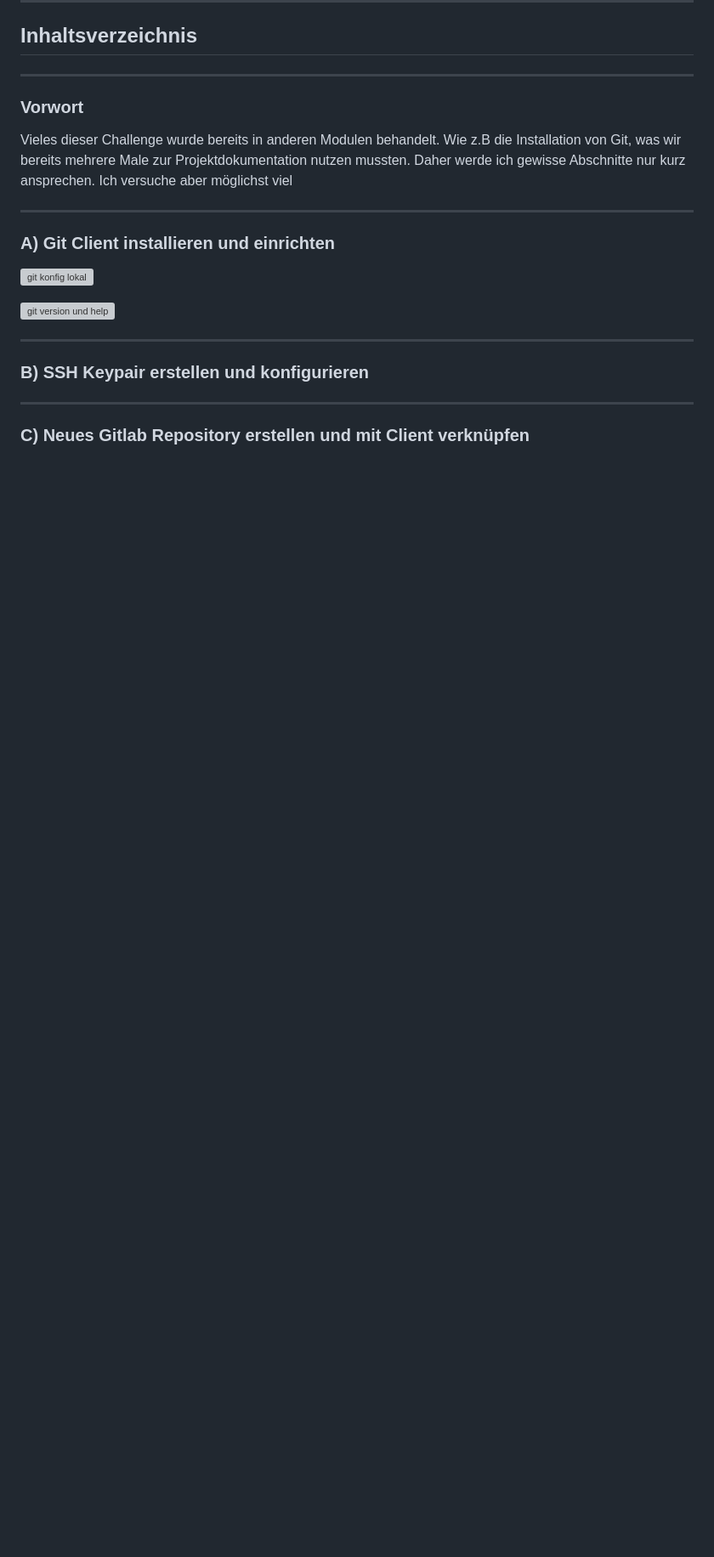
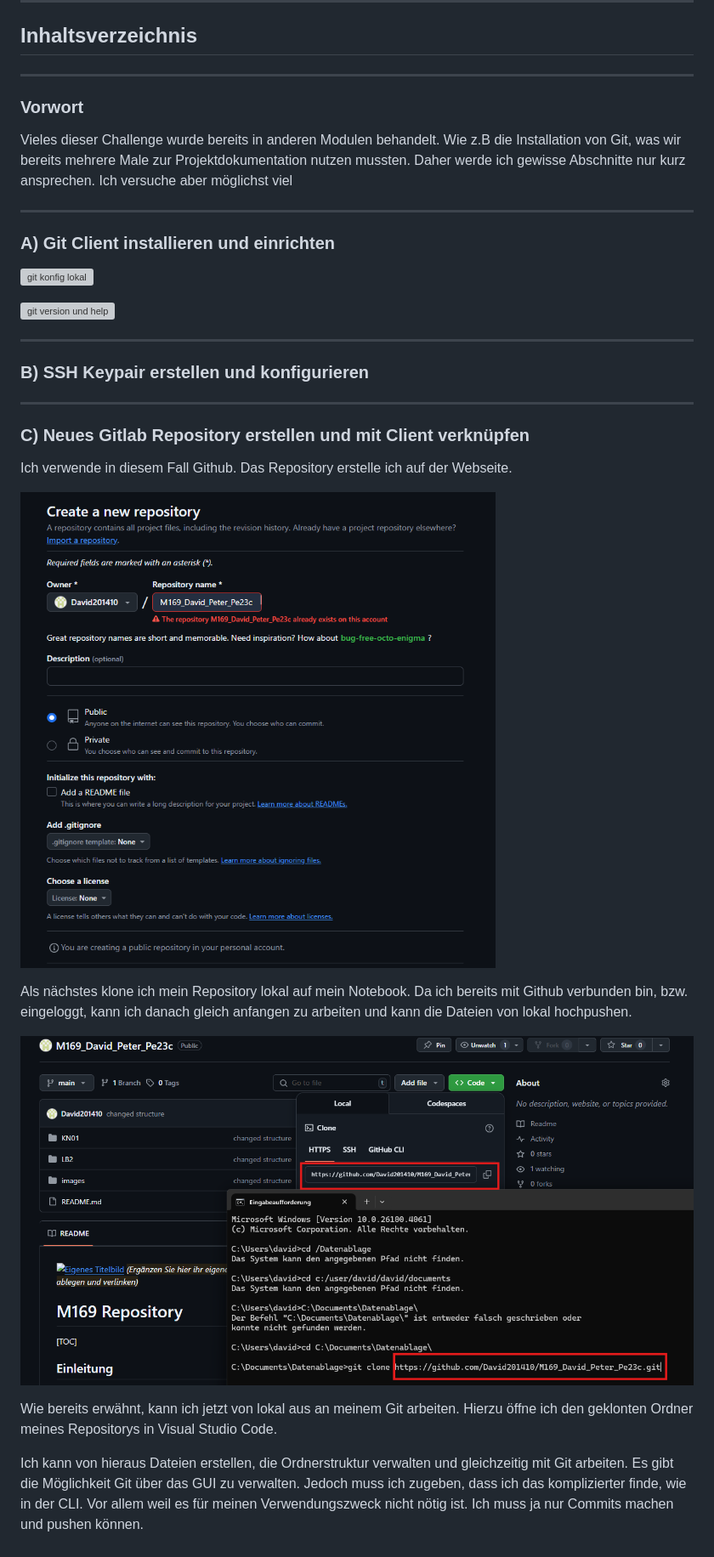
Before and after one commit to David201410/M169_David_Peter_Pe23c, a Markdown page: KN01/README.md, the part around the change. Shown: that part at 85% size. GitHub-like rendering; pictures changed too: images/03_erstelle_repo.png (added), images/04_git_clone.png (added); blank space fills up the shorter version; grey boxes are pictures that could not be loaded.

Commit message:
siehe Dokumentation Screenshot 05

```diff
--- a/KN01/README.md
+++ b/KN01/README.md
@@ -23,3 +23,14 @@ Vieles dieser Challenge wurde bereits in anderen Modulen behandelt. Wie z.B die
 ---
 
 ### C) Neues Gitlab Repository erstellen und mit Client verknüpfen
+Ich verwende in diesem Fall Github. Das Repository erstelle ich auf der Webseite.
+
+![bild](/images/03_erstelle_repo.png)
+
+Als nächstes klone ich mein Repository lokal auf mein Notebook. Da ich bereits mit Github verbunden bin, bzw. eingeloggt, kann ich danach gleich anfangen zu arbeiten und kann die Dateien von lokal hochpushen.
+
+![bild](/images/04_git_clone.png)
+
+Wie bereits erwähnt, kann ich jetzt von lokal aus an meinem Git arbeiten. Hierzu öffne ich den geklonten Ordner meines Repositorys in Visual Studio Code.
+
+Ich kann von hieraus Dateien erstellen, die Ordnerstruktur verwalten und gleichzeitig mit Git arbeiten. Es gibt die Möglichkeit Git über das GUI zu verwalten. Jedoch muss ich zugeben, dass ich das komplizierter finde, wie in der CLI. Vor allem weil es für meinen Verwendungszweck nicht nötig ist. Ich muss ja nur Commits machen und pushen können.
```
